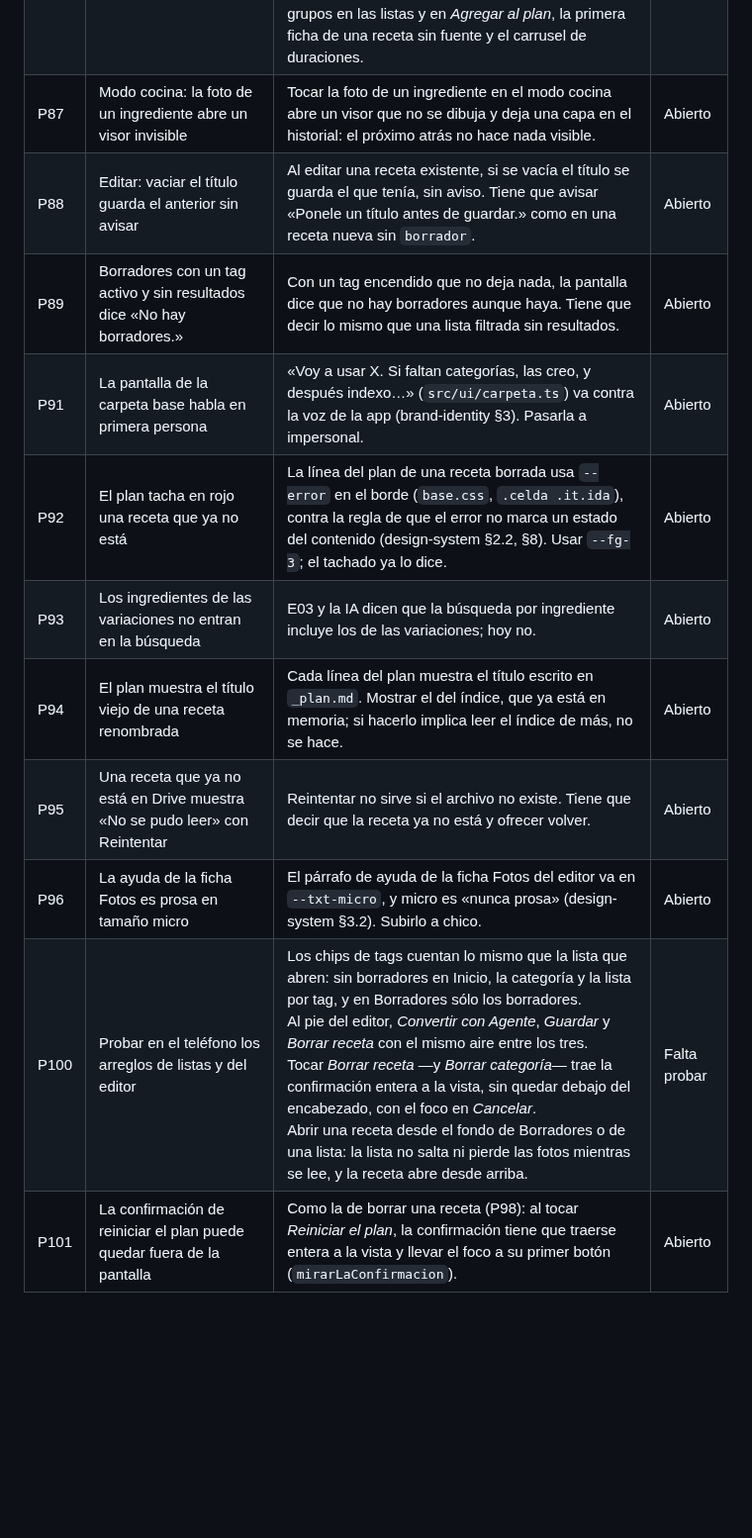
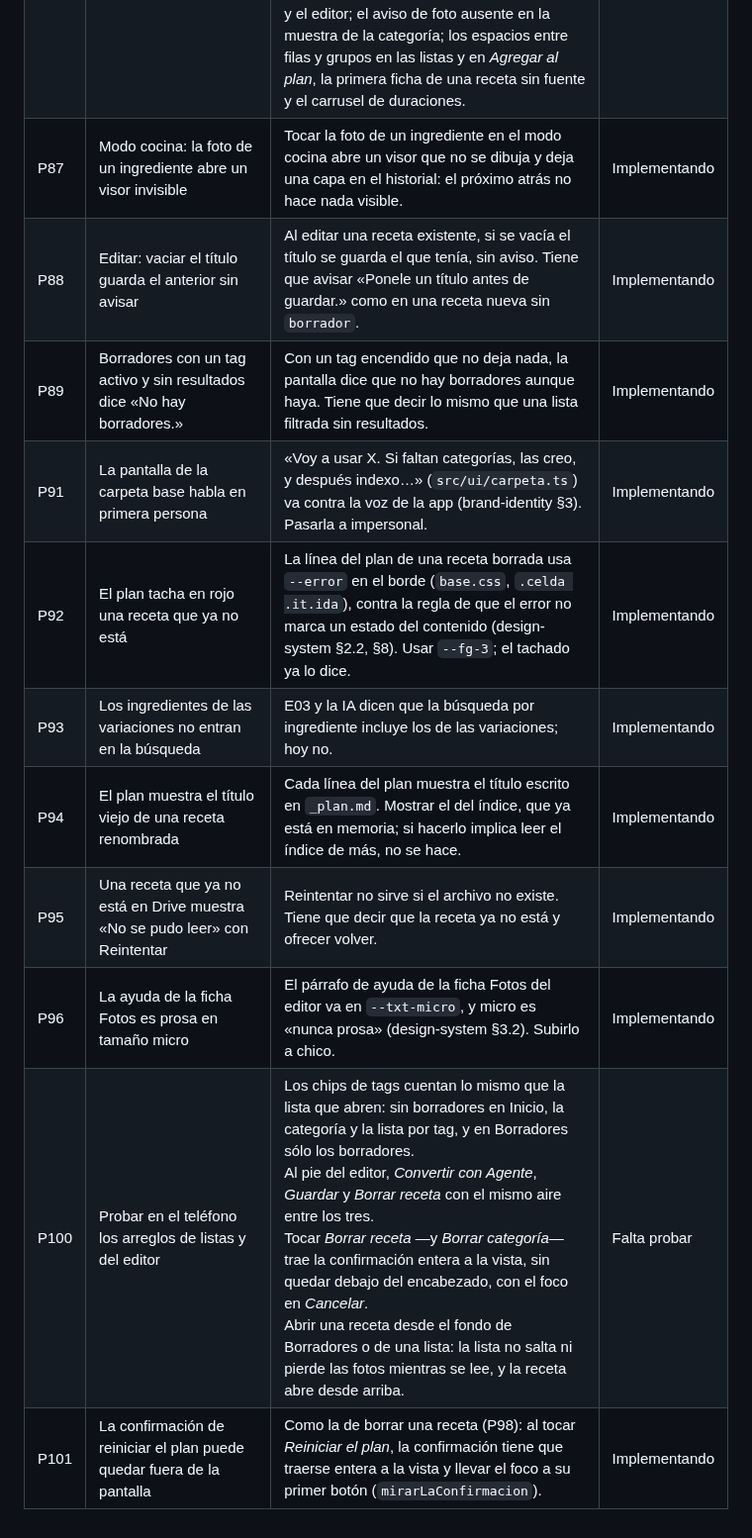
Before and after one commit to alelarre/recetario, a Markdown page: BACKLOG.md, the part around the change. Shown at 99% size. Drawn GitHub-style; blank space fills up the shorter version.

Commit message:
P87 a P96 y P101 en Implementando
Co-Authored-By: Claude Opus 5.5 <noreply@anthropic.com>

```diff
--- a/BACKLOG.md
+++ b/BACKLOG.md
@@ -14,14 +14,14 @@ probar; una que quedó a medias vuelve a `Abierto`.
 |---|---|---|---|
 | P14 | Rehacer el skill del agente (`skills/recetario/`) | Quedó en un esquema viejo: escribe la clave `completa` en vez del tag `borrador`, tiene su propia lista de tags reservados —le falta `menú diario`—, no conoce los cinco valores de `tiempo` y tampoco el depósito de fotos: la sección `## Fotos`, las referencias `![](foto:N)` y `foto: foto:N` como cabecera. El skill nuevo no repite reglas que ya están en `src/`. Tampoco escribe la fila del índice: después de cargar recetas directo a Drive hay que tocar *Ajustes → Reindexar*. Para una receta suelta alcanza con que el skill devuelva el `.md` y la app lo reciba compartido o pegado: la app lo guarda con su fila. Lo que sigue sin resolver es la carga en masa, porque el conector de Google Drive de claude.ai no escribe planillas ni reescribe archivos. Tiene que usar el tag `borrador` y, cuando el pedido trae un `id: <id>`, devolverlo como última línea del frontmatter: con él, la receta compartida abre el editor de la receta que la pidió. | Abierto |
 | P86 | Probar en el teléfono la arquitectura frontend | Lo que ningún test cubre de la navegación, el velo y los componentes nuevos: el atrás de Android cerrando el menú, el visor, las fichas —compartir y las de fotos del editor— y la categoría elegida en *Agregar al plan*, sin salir de la pantalla; las salidas: borrar una receta (vuelve a la lista de donde se venía, también desde Borradores), *Salir* de la cocina (vuelve a donde se eligió la receta), guardar una receta nueva (queda en la receta creada) y elegir en *Agregar al plan* (vuelve al plan con una sola entrada); el velo con la olla y el tilde en cada escritura —receta, categoría, plan, carpeta— y ningún botón que diga «Guardando…»; el reindexado de *Ajustes* bloqueando la pantalla, con su tarjeta y su barra; el menú fijo desde 900 px en la receta y el editor; el aviso de foto ausente en la muestra de la categoría; los espacios entre filas y grupos en las listas y en *Agregar al plan*, la primera ficha de una receta sin fuente y el carrusel de duraciones. | Falta probar |
-| P87 | Modo cocina: la foto de un ingrediente abre un visor invisible | Tocar la foto de un ingrediente en el modo cocina abre un visor que no se dibuja y deja una capa en el historial: el próximo atrás no hace nada visible. | Abierto |
-| P88 | Editar: vaciar el título guarda el anterior sin avisar | Al editar una receta existente, si se vacía el título se guarda el que tenía, sin aviso. Tiene que avisar «Ponele un título antes de guardar.» como en una receta nueva sin `borrador`. | Abierto |
-| P89 | Borradores con un tag activo y sin resultados dice «No hay borradores.» | Con un tag encendido que no deja nada, la pantalla dice que no hay borradores aunque haya. Tiene que decir lo mismo que una lista filtrada sin resultados. | Abierto |
-| P91 | La pantalla de la carpeta base habla en primera persona | «Voy a usar X. Si faltan categorías, las creo, y después indexo…» (`src/ui/carpeta.ts`) va contra la voz de la app (brand-identity §3). Pasarla a impersonal. | Abierto |
-| P92 | El plan tacha en rojo una receta que ya no está | La línea del plan de una receta borrada usa `--error` en el borde (`base.css`, `.celda .it.ida`), contra la regla de que el error no marca un estado del contenido (design-system §2.2, §8). Usar `--fg-3`; el tachado ya lo dice. | Abierto |
-| P93 | Los ingredientes de las variaciones no entran en la búsqueda | E03 y la IA dicen que la búsqueda por ingrediente incluye los de las variaciones; hoy no. | Abierto |
-| P94 | El plan muestra el título viejo de una receta renombrada | Cada línea del plan muestra el título escrito en `_plan.md`. Mostrar el del índice, que ya está en memoria; si hacerlo implica leer el índice de más, no se hace. | Abierto |
-| P95 | Una receta que ya no está en Drive muestra «No se pudo leer» con Reintentar | Reintentar no sirve si el archivo no existe. Tiene que decir que la receta ya no está y ofrecer volver. | Abierto |
-| P96 | La ayuda de la ficha Fotos es prosa en tamaño micro | El párrafo de ayuda de la ficha Fotos del editor va en `--txt-micro`, y micro es «nunca prosa» (design-system §3.2). Subirlo a chico. | Abierto |
+| P87 | Modo cocina: la foto de un ingrediente abre un visor invisible | Tocar la foto de un ingrediente en el modo cocina abre un visor que no se dibuja y deja una capa en el historial: el próximo atrás no hace nada visible. | Implementando |
+| P88 | Editar: vaciar el título guarda el anterior sin avisar | Al editar una receta existente, si se vacía el título se guarda el que tenía, sin aviso. Tiene que avisar «Ponele un título antes de guardar.» como en una receta nueva sin `borrador`. | Implementando |
+| P89 | Borradores con un tag activo y sin resultados dice «No hay borradores.» | Con un tag encendido que no deja nada, la pantalla dice que no hay borradores aunque haya. Tiene que decir lo mismo que una lista filtrada sin resultados. | Implementando |
+| P91 | La pantalla de la carpeta base habla en primera persona | «Voy a usar X. Si faltan categorías, las creo, y después indexo…» (`src/ui/carpeta.ts`) va contra la voz de la app (brand-identity §3). Pasarla a impersonal. | Implementando |
+| P92 | El plan tacha en rojo una receta que ya no está | La línea del plan de una receta borrada usa `--error` en el borde (`base.css`, `.celda .it.ida`), contra la regla de que el error no marca un estado del contenido (design-system §2.2, §8). Usar `--fg-3`; el tachado ya lo dice. | Implementando |
+| P93 | Los ingredientes de las variaciones no entran en la búsqueda | E03 y la IA dicen que la búsqueda por ingrediente incluye los de las variaciones; hoy no. | Implementando |
+| P94 | El plan muestra el título viejo de una receta renombrada | Cada línea del plan muestra el título escrito en `_plan.md`. Mostrar el del índice, que ya está en memoria; si hacerlo implica leer el índice de más, no se hace. | Implementando |
+| P95 | Una receta que ya no está en Drive muestra «No se pudo leer» con Reintentar | Reintentar no sirve si el archivo no existe. Tiene que decir que la receta ya no está y ofrecer volver. | Implementando |
+| P96 | La ayuda de la ficha Fotos es prosa en tamaño micro | El párrafo de ayuda de la ficha Fotos del editor va en `--txt-micro`, y micro es «nunca prosa» (design-system §3.2). Subirlo a chico. | Implementando |
 | P100 | Probar en el teléfono los arreglos de listas y del editor | Los chips de tags cuentan lo mismo que la lista que abren: sin borradores en Inicio, la categoría y la lista por tag, y en Borradores sólo los borradores.<br>Al pie del editor, *Convertir con Agente*, *Guardar* y *Borrar receta* con el mismo aire entre los tres.<br>Tocar *Borrar receta* —y *Borrar categoría*— trae la confirmación entera a la vista, sin quedar debajo del encabezado, con el foco en *Cancelar*.<br>Abrir una receta desde el fondo de Borradores o de una lista: la lista no salta ni pierde las fotos mientras se lee, y la receta abre desde arriba. | Falta probar |
-| P101 | La confirmación de reiniciar el plan puede quedar fuera de la pantalla | Como la de borrar una receta (P98): al tocar *Reiniciar el plan*, la confirmación tiene que traerse entera a la vista y llevar el foco a su primer botón (`mirarLaConfirmacion`). | Abierto |
+| P101 | La confirmación de reiniciar el plan puede quedar fuera de la pantalla | Como la de borrar una receta (P98): al tocar *Reiniciar el plan*, la confirmación tiene que traerse entera a la vista y llevar el foco a su primer botón (`mirarLaConfirmacion`). | Implementando |
```
